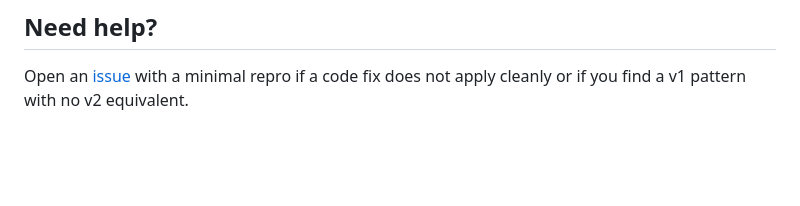
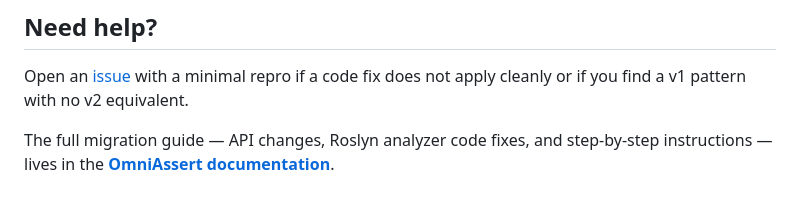
Before and after one commit to bolorundurowb/OmniAssert, a Markdown page: MIGRATION.md, the part around the change. GitHub-like rendering; blank space fills up the shorter version.

Commit message:
ft: add link to migration doc

```diff
--- a/MIGRATION.md
+++ b/MIGRATION.md
@@ -189,3 +189,6 @@ Generated interceptor code now targets **`Ensure.Must(...).BeTrue()`** instead o
 ## Need help?
 
 Open an [issue](https://github.com/bolorundurowb/OmniAssert/issues) with a minimal repro if a code fix does not apply cleanly or if you find a v1 pattern with no v2 equivalent.
+
+The full migration guide — API changes, Roslyn analyzer code fixes, and step-by-step instructions — lives in the
+**[OmniAssert documentation](https://bolorundurowb.github.io/OmniAssert/#migration)**.
```
